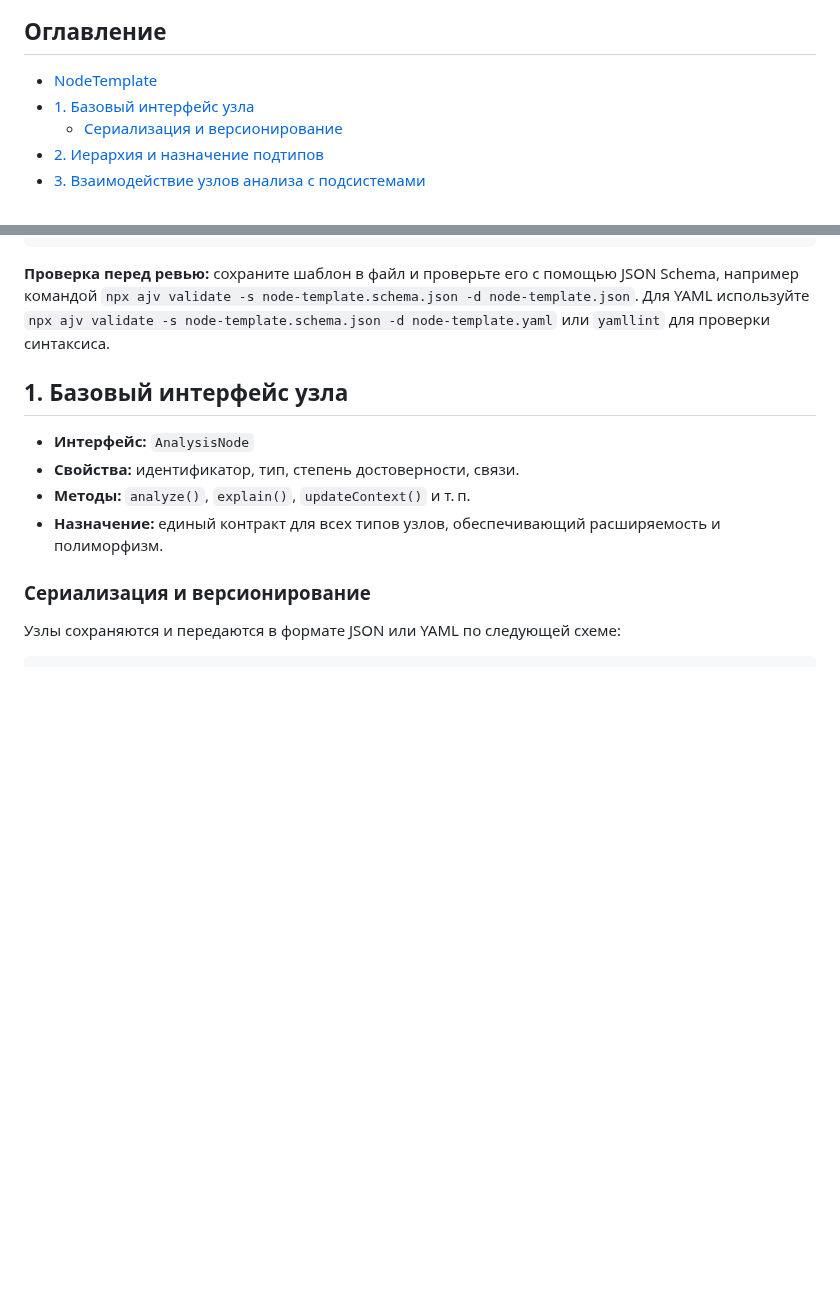
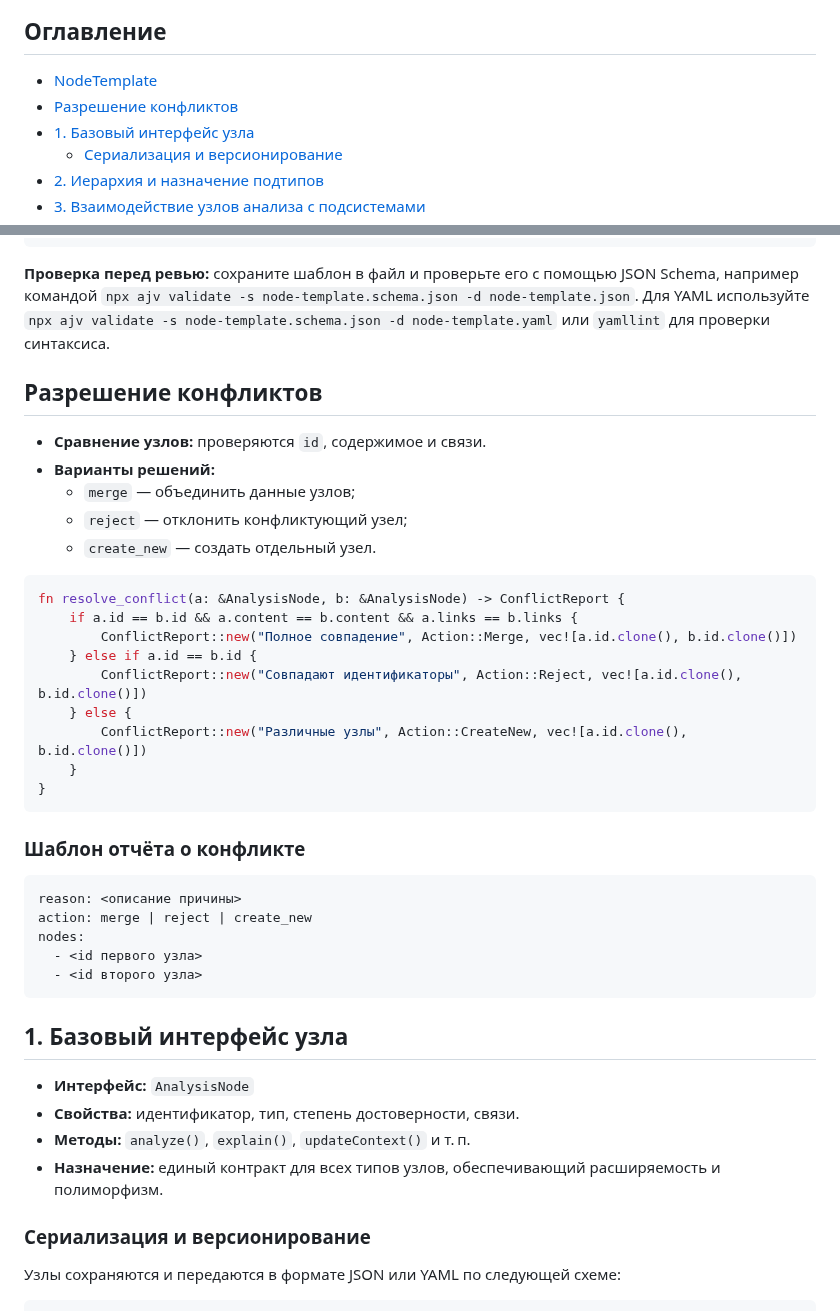
Before and after one commit to redvampir/Multicode_V3, a Markdown page: docs/neira/analysis-nodes.md, 2 parts joined by grey strips. GitHub-like rendering; blank space fills up the shorter version.

Commit message:
docs: add conflict resolution section

````diff
--- a/docs/neira/analysis-nodes.md
+++ b/docs/neira/analysis-nodes.md
@@ -27,6 +27,7 @@ source: "https://example.org"
 
 ## Оглавление
 - [NodeTemplate](#nodetemplate)
+- [Разрешение конфликтов](#разрешение-конфликтов)
 - [1. Базовый интерфейс узла](#1-базовый-интерфейс-узла)
   - [Сериализация и версионирование](#сериализация-и-версионирование)
 - [2. Иерархия и назначение подтипов](#2-иерархия-и-назначение-подтипов)
@@ -89,6 +90,35 @@ metadata:
 ```
 
 **Проверка перед ревью:** сохраните шаблон в файл и проверьте его с помощью JSON Schema, например командой `npx ajv validate -s node-template.schema.json -d node-template.json`. Для YAML используйте `npx ajv validate -s node-template.schema.json -d node-template.yaml` или `yamllint` для проверки синтаксиса.
+
+## Разрешение конфликтов
+- **Сравнение узлов:** проверяются `id`, содержимое и связи.
+- **Варианты решений:**
+  - `merge` — объединить данные узлов;
+  - `reject` — отклонить конфликтующий узел;
+  - `create_new` — создать отдельный узел.
+
+```rust
+fn resolve_conflict(a: &AnalysisNode, b: &AnalysisNode) -> ConflictReport {
+    if a.id == b.id && a.content == b.content && a.links == b.links {
+        ConflictReport::new("Полное совпадение", Action::Merge, vec![a.id.clone(), b.id.clone()])
+    } else if a.id == b.id {
+        ConflictReport::new("Совпадают идентификаторы", Action::Reject, vec![a.id.clone(), b.id.clone()])
+    } else {
+        ConflictReport::new("Различные узлы", Action::CreateNew, vec![a.id.clone(), b.id.clone()])
+    }
+}
+```
+
+### Шаблон отчёта о конфликте
+
+```yaml
+reason: <описание причины>
+action: merge | reject | create_new
+nodes:
+  - <id первого узла>
+  - <id второго узла>
+```
 
 ## 1. Базовый интерфейс узла
 - **Интерфейс:** `AnalysisNode`
````
